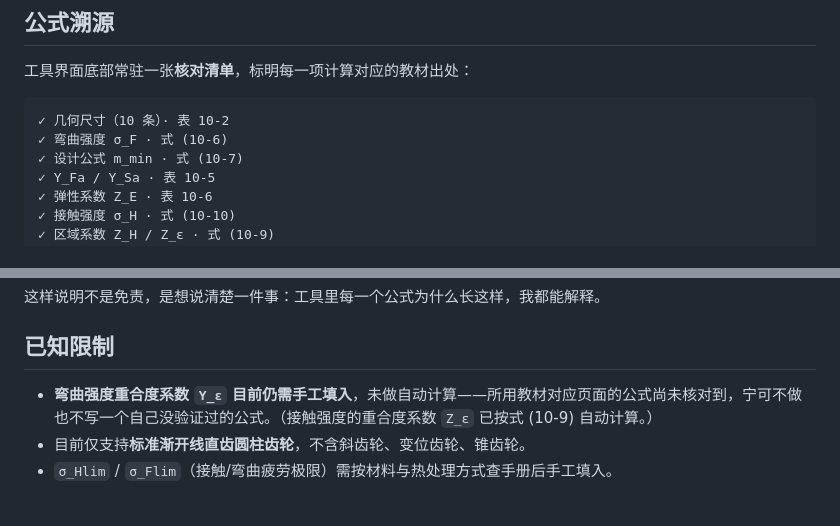
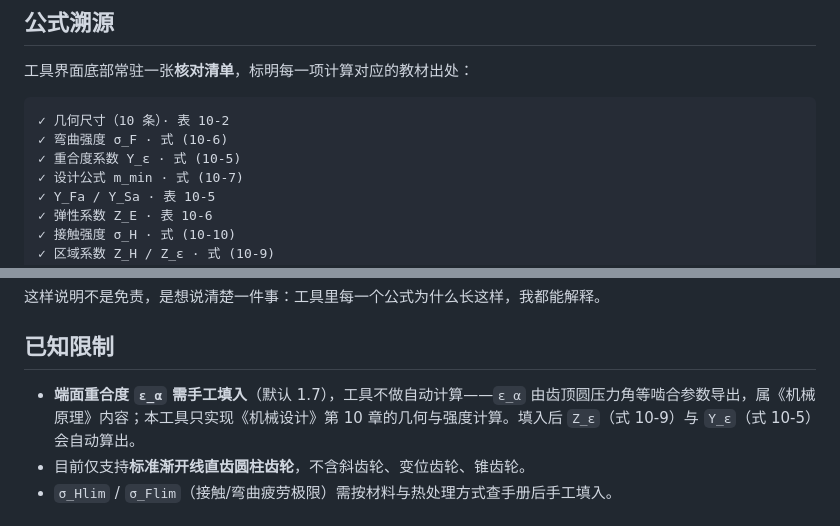
Before and after one commit to ToumaTouko/gear-calc, a Markdown page: README.md, 2 parts joined by grey strips. Rendered like a GitHub page.

````diff
--- a/README.md
+++ b/README.md
@@ -43,6 +43,7 @@
 ```
 ✓ 几何尺寸（10 条）· 表 10-2
 ✓ 弯曲强度 σ_F · 式 (10-6)
+✓ 重合度系数 Y_ε · 式 (10-5)
 ✓ 设计公式 m_min · 式 (10-7)
 ✓ Y_Fa / Y_Sa · 表 10-5
 ✓ 弹性系数 Z_E · 表 10-6
@@ -88,7 +89,7 @@
 
 ## 已知限制
 
-- **弯曲强度重合度系数 `Y_ε` 目前仍需手工填入**，未做自动计算——所用教材对应页面的公式尚未核对到，宁可不做也不写一个自己没验证过的公式。（接触强度的重合度系数 `Z_ε` 已按式 (10-9) 自动计算。）
+- **端面重合度 `ε_α` 需手工填入**（默认 1.7），工具不做自动计算——`ε_α` 由齿顶圆压力角等啮合参数导出，属《机械原理》内容；本工具只实现《机械设计》第 10 章的几何与强度计算。填入后 `Z_ε`（式 10-9）与 `Y_ε`（式 10-5）会自动算出。
 - 目前仅支持**标准渐开线直齿圆柱齿轮**，不含斜齿轮、变位齿轮、锥齿轮。
 - `σ_Hlim` / `σ_Flim`（接触/弯曲疲劳极限）需按材料与热处理方式查手册后手工填入。
 
````
Also changed, not shown: other parts of README.md (+4 -4 lines), README.en.md (+7 -6 lines), screenshot.png, 1 other file.
